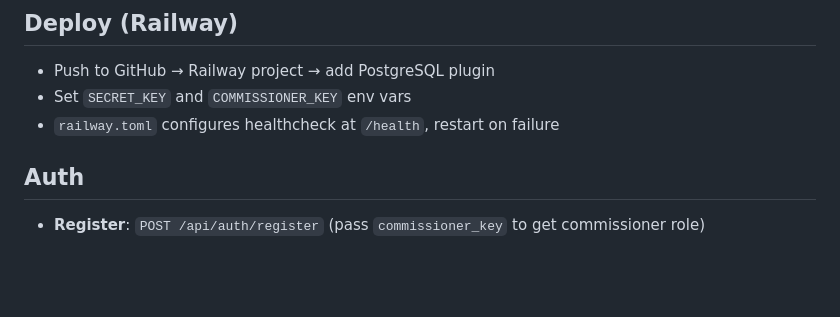
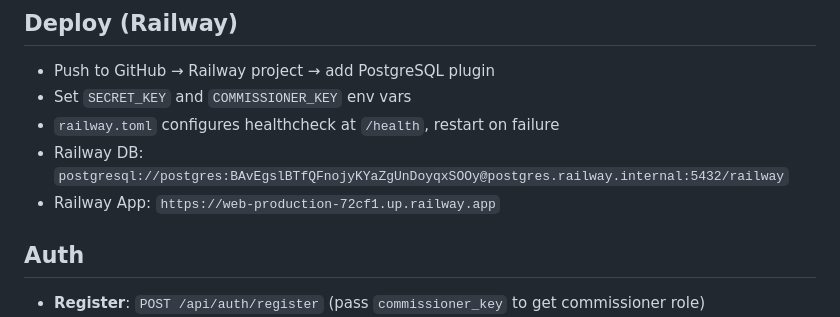
Before and after one commit to Erokopotomus/survivor-fantasy-tracker, a Markdown page: CLAUDE.md, the part around the change. Drawn GitHub-style; blank space fills up the shorter version.

Commit message:
Add Railway DB and app URLs to CLAUDE.md
Co-Authored-By: Claude Opus 4.6 <noreply@anthropic.com>

```diff
--- a/CLAUDE.md
+++ b/CLAUDE.md
@@ -109,6 +109,8 @@ uvicorn app.main:app --reload
 - Push to GitHub → Railway project → add PostgreSQL plugin
 - Set `SECRET_KEY` and `COMMISSIONER_KEY` env vars
 - `railway.toml` configures healthcheck at `/health`, restart on failure
+- Railway DB: `postgresql://postgres:BAvEgslBTfQFnojyKYaZgUnDoyqxSOOy@postgres.railway.internal:5432/railway`
+- Railway App: `https://web-production-72cf1.up.railway.app`
 
 ## Auth
 - **Register**: `POST /api/auth/register` (pass `commissioner_key` to get commissioner role)
```
